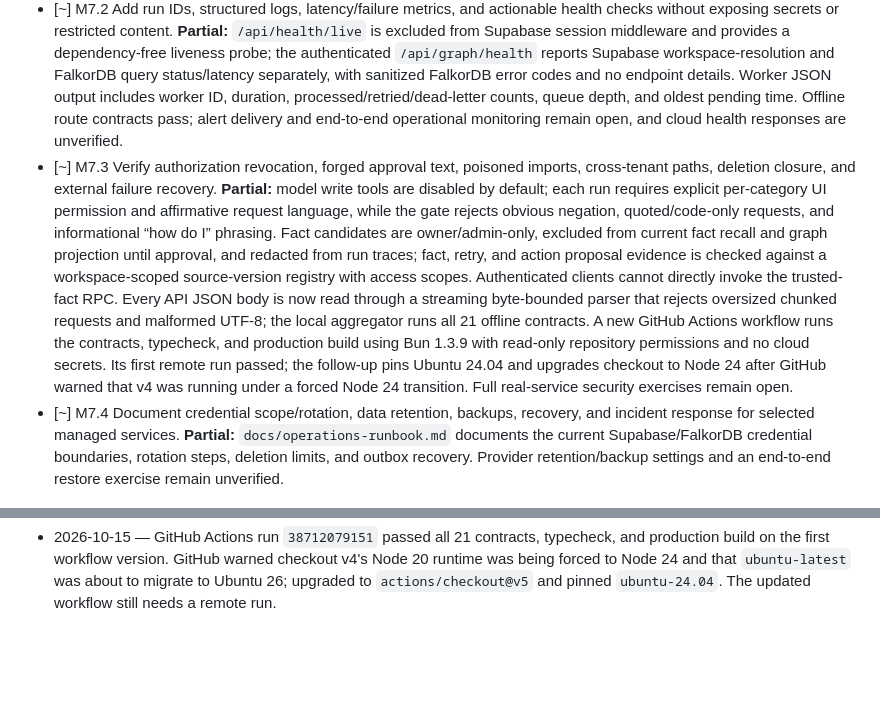
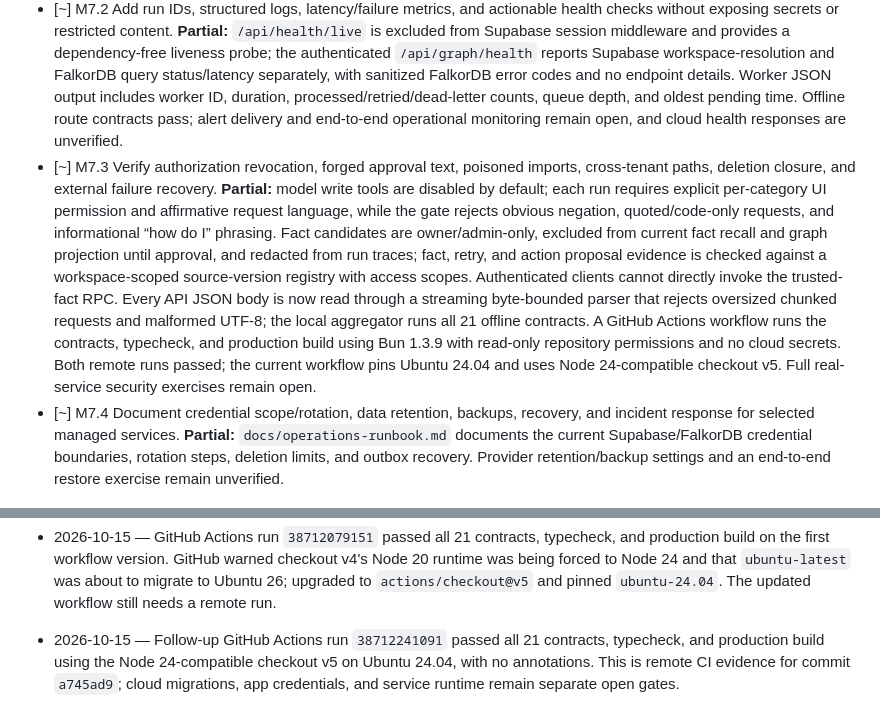
Before and after one commit to AVENGERSTHE2102/BroCode, a Markdown page: IMPLEMENTATION_TRACKER.md, 2 parts joined by grey strips. GitHub-like rendering; blank space fills up the shorter version.

Commit message:
Record passing GitHub CI verification

```diff
--- a/IMPLEMENTATION_TRACKER.md
+++ b/IMPLEMENTATION_TRACKER.md
@@ -119,7 +119,7 @@
 
 - [~] M7.1 Show evidence paths, source revisions, tool calls, prior attempts, alternatives, approval, and observed result in the UI. **Partial:** authenticated investigation screens show current facts/provenance, revision history, changed-condition evidence, event history, exact proposal details with approve/reject controls, and expandable run/tool trace events with evidence IDs and graph-path payloads. The workspace Ask form presents citations and creates traceable read-only runs; both run entry points now surface durable live tool progress; current answers link validated GitHub citations; stored graph paths render as bounded node/relationship chains with safe GitHub links, alongside raw trace payloads. Model-provided alternatives now appear as distinct options with each claim's authorized source/version citations; measured comparison quality and externally verified outcomes remain open.
 - [~] M7.2 Add run IDs, structured logs, latency/failure metrics, and actionable health checks without exposing secrets or restricted content. **Partial:** `/api/health/live` is excluded from Supabase session middleware and provides a dependency-free liveness probe; the authenticated `/api/graph/health` reports Supabase workspace-resolution and FalkorDB query status/latency separately, with sanitized FalkorDB error codes and no endpoint details. Worker JSON output includes worker ID, duration, processed/retried/dead-letter counts, queue depth, and oldest pending time. Offline route contracts pass; alert delivery and end-to-end operational monitoring remain open, and cloud health responses are unverified.
-- [~] M7.3 Verify authorization revocation, forged approval text, poisoned imports, cross-tenant paths, deletion closure, and external failure recovery. **Partial:** model write tools are disabled by default; each run requires explicit per-category UI permission and affirmative request language, while the gate rejects obvious negation, quoted/code-only requests, and informational “how do I” phrasing. Fact candidates are owner/admin-only, excluded from current fact recall and graph projection until approval, and redacted from run traces; fact, retry, and action proposal evidence is checked against a workspace-scoped source-version registry with access scopes. Authenticated clients cannot directly invoke the trusted-fact RPC. Every API JSON body is now read through a streaming byte-bounded parser that rejects oversized chunked requests and malformed UTF-8; the local aggregator runs all 21 offline contracts. A new GitHub Actions workflow runs the contracts, typecheck, and production build using Bun 1.3.9 with read-only repository permissions and no cloud secrets. Its first remote run passed; the follow-up pins Ubuntu 24.04 and upgrades checkout to Node 24 after GitHub warned that v4 was running under a forced Node 24 transition. Full real-service security exercises remain open.
+- [~] M7.3 Verify authorization revocation, forged approval text, poisoned imports, cross-tenant paths, deletion closure, and external failure recovery. **Partial:** model write tools are disabled by default; each run requires explicit per-category UI permission and affirmative request language, while the gate rejects obvious negation, quoted/code-only requests, and informational “how do I” phrasing. Fact candidates are owner/admin-only, excluded from current fact recall and graph projection until approval, and redacted from run traces; fact, retry, and action proposal evidence is checked against a workspace-scoped source-version registry with access scopes. Authenticated clients cannot directly invoke the trusted-fact RPC. Every API JSON body is now read through a streaming byte-bounded parser that rejects oversized chunked requests and malformed UTF-8; the local aggregator runs all 21 offline contracts. A GitHub Actions workflow runs the contracts, typecheck, and production build using Bun 1.3.9 with read-only repository permissions and no cloud secrets. Both remote runs passed; the current workflow pins Ubuntu 24.04 and uses Node 24-compatible checkout v5. Full real-service security exercises remain open.
 - [~] M7.4 Document credential scope/rotation, data retention, backups, recovery, and incident response for selected managed services. **Partial:** `docs/operations-runbook.md` documents the current Supabase/FalkorDB credential boundaries, rotation steps, deletion limits, and outbox recovery. Provider retention/backup settings and an end-to-end restore exercise remain unverified.
 
 ### M8 — Evaluation and alpha release
@@ -267,3 +267,4 @@
 - 2026-10-15 — Published implementation commit `3ac9e29f38b4ec137d32c714d8f92f56a148a2a5` to `AVENGERSTHE2102/BroCode_GraphHacks:main`; `git ls-remote` verified the remote branch SHA matches. GitHub CLI was authenticated as the destination owner. The public push excluded `.env.local`, the raw research archive/split files, and an unrelated empty `.hm` artifact; `git diff --cached --check` and high-confidence credential-pattern scanning passed before commit. The local `origin` was not changed. Publication does not establish live cloud/database integrations.
 - 2026-10-15 — Added `bun run test:contracts` to execute all 21 offline contracts and a GitHub Actions workflow that runs the suite, typecheck, and production build on pushes/PRs with Bun 1.3.9 and `contents: read`. `bun run test:contracts`, `bun run typecheck`, and `TMPDIR=/private/tmp bun run build` pass locally; a frozen Bun install made no lockfile changes. The workflow does not require secrets or use Docker, and its first remote run remains pending. Updated README with the contributor command and corrected SDK status. `git diff --check` passes.
 - 2026-10-15 — GitHub Actions run `38712079151` passed all 21 contracts, typecheck, and production build on the first workflow version. GitHub warned checkout v4's Node 20 runtime was being forced to Node 24 and that `ubuntu-latest` was about to migrate to Ubuntu 26; upgraded to `actions/checkout@v5` and pinned `ubuntu-24.04`. The updated workflow still needs a remote run.
+- 2026-10-15 — Follow-up GitHub Actions run `38712241091` passed all 21 contracts, typecheck, and production build using the Node 24-compatible checkout v5 on Ubuntu 24.04, with no annotations. This is remote CI evidence for commit `a745ad9`; cloud migrations, app credentials, and service runtime remain separate open gates.
```
